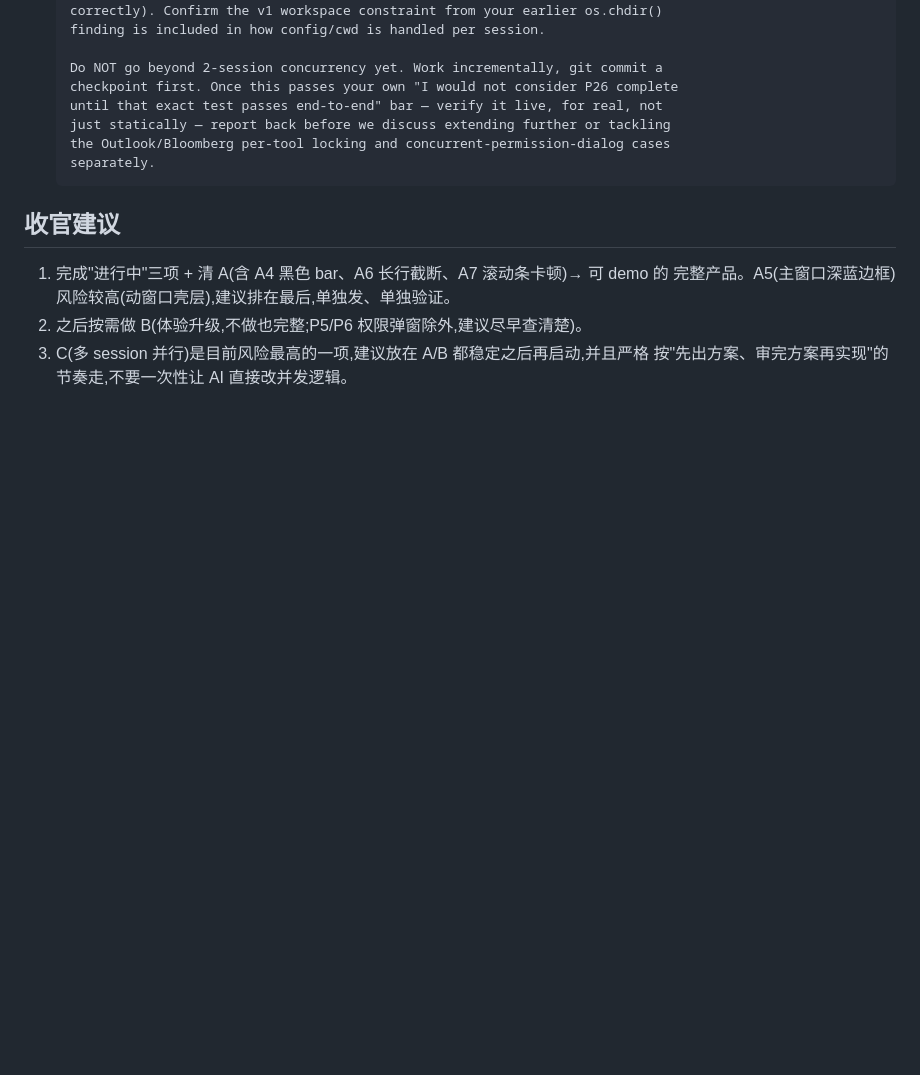
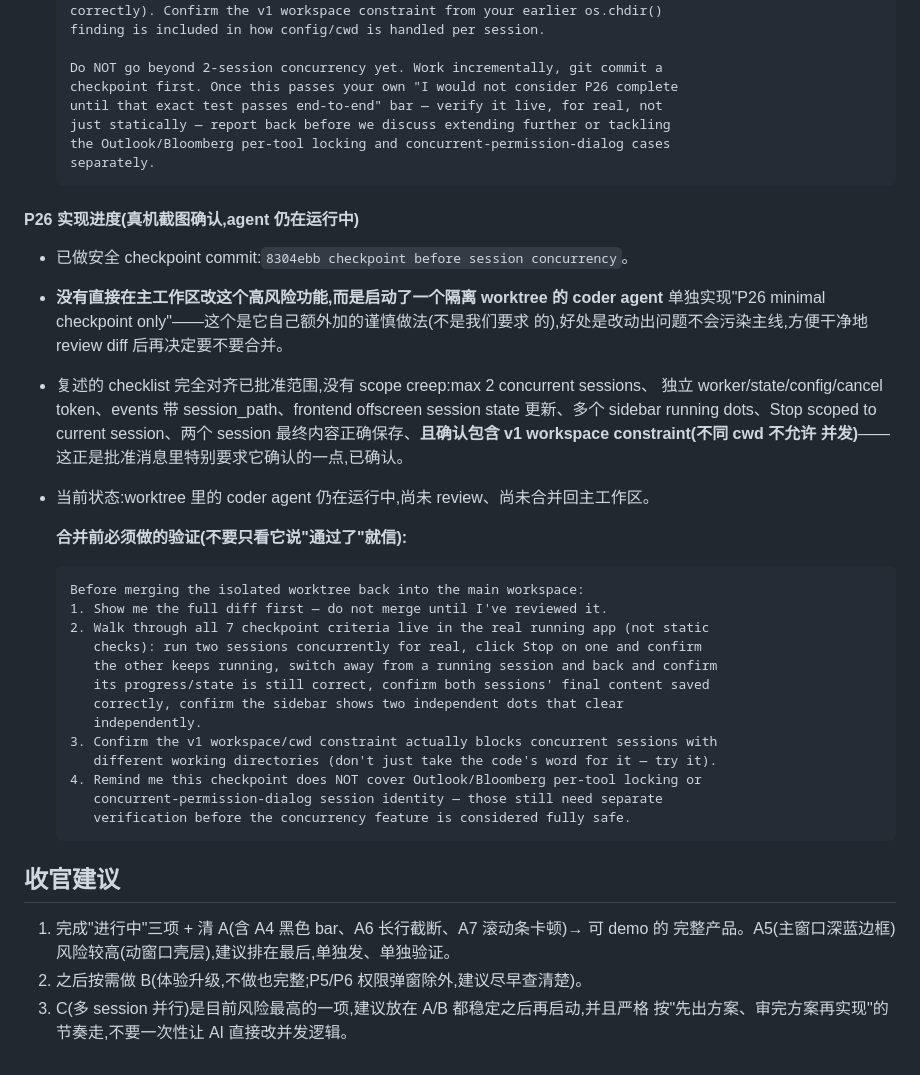
Before and after one commit to baijunzhang/forge-ui, a Markdown page: docs/06-剩余清单.md, the part around the change. Drawn GitHub-style; blank space fills up the shorter version.

Commit message:
Record P26 implementation progress: checkpoint committed, isolated worktree in use
Coder agent made a safety checkpoint commit and is implementing the
approved 2-session minimal checkpoint in an isolated worktree rather than
directly on the main workspace (its own extra precaution, not requested,
but good practice). Confirmed the checklist matches the approved scope
exactly, including the v1 workspace/cwd constraint. Adds a pre-merge
verification checklist: review the full diff first, walk through all 7
checkpoint criteria live (not statically), confirm the cwd constraint
actually blocks mixed-workspace concurrency, and reiterate that
Outlook/Bloomberg locking and concurrent-permission-dialog identity are
still unverified.

````diff
--- a/docs/06-剩余清单.md
+++ b/docs/06-剩余清单.md
@@ -1273,6 +1273,35 @@ end-to-end behavior, not just the UI appearance.
   separately.
   ```
 
+#### P26 实现进度(真机截图确认,agent 仍在运行中)
+- 已做安全 checkpoint commit:`8304ebb checkpoint before session concurrency`。
+- **没有直接在主工作区改这个高风险功能,而是启动了一个隔离 worktree 的 coder agent**
+  单独实现"P26 minimal checkpoint only"——这个是它自己额外加的谨慎做法(不是我们要求
+  的),好处是改动出问题不会污染主线,方便干净地 review diff 后再决定要不要合并。
+- 复述的 checklist 完全对齐已批准范围,没有 scope creep:max 2 concurrent sessions、
+  独立 worker/state/config/cancel token、events 带 session_path、frontend offscreen
+  session state 更新、多个 sidebar running dots、Stop scoped to current session、两个
+  session 最终内容正确保存、**且确认包含 v1 workspace constraint(不同 cwd 不允许
+  并发)**——这正是批准消息里特别要求它确认的一点,已确认。
+- 当前状态:worktree 里的 coder agent 仍在运行中,尚未 review、尚未合并回主工作区。
+
+  **合并前必须做的验证(不要只看它说"通过了"就信):**
+  ```text
+  Before merging the isolated worktree back into the main workspace:
+  1. Show me the full diff first — do not merge until I've reviewed it.
+  2. Walk through all 7 checkpoint criteria live in the real running app (not static
+     checks): run two sessions concurrently for real, click Stop on one and confirm
+     the other keeps running, switch away from a running session and back and confirm
+     its progress/state is still correct, confirm both sessions' final content saved
+     correctly, confirm the sidebar shows two independent dots that clear
+     independently.
+  3. Confirm the v1 workspace/cwd constraint actually blocks concurrent sessions with
+     different working directories (don't just take the code's word for it — try it).
+  4. Remind me this checkpoint does NOT cover Outlook/Bloomberg per-tool locking or
+     concurrent-permission-dialog session identity — those still need separate
+     verification before the concurrency feature is considered fully safe.
+  ```
+
 ## 收官建议
 1. 完成"进行中"三项 + 清 A(含 A4 黑色 bar、A6 长行截断、A7 滚动条卡顿)→ 可 demo 的
    完整产品。A5(主窗口深蓝边框)风险较高(动窗口壳层),建议排在最后,单独发、单独验证。
````
